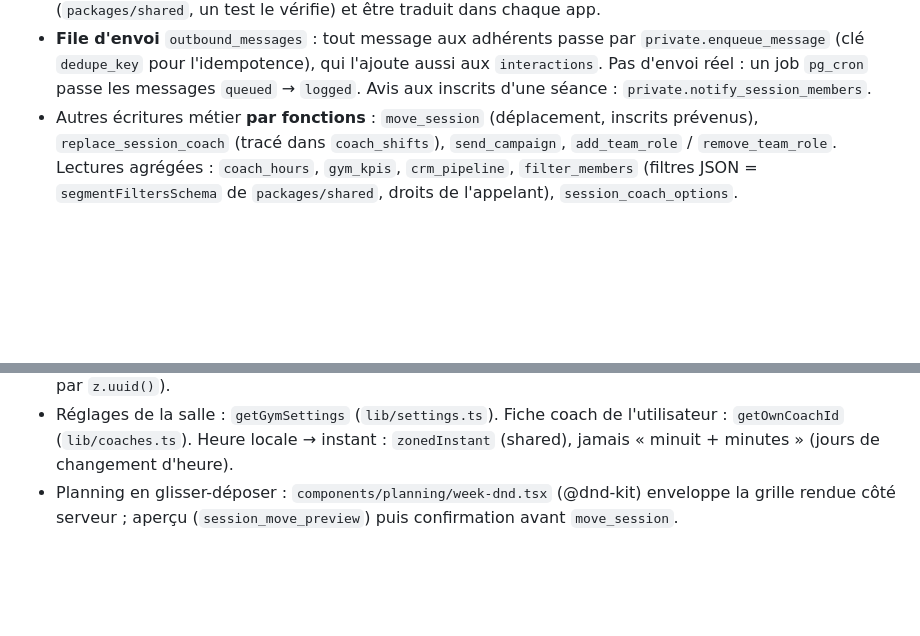
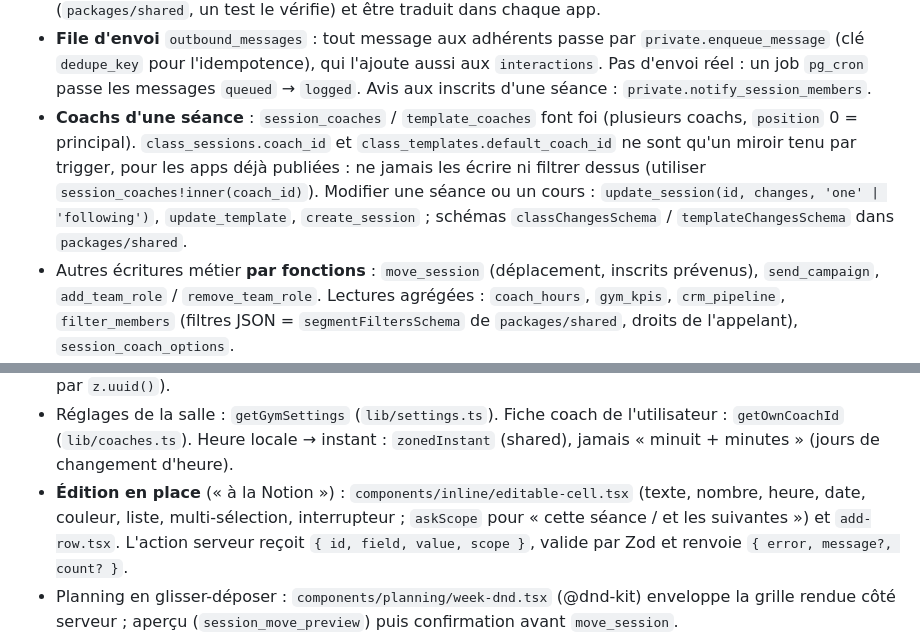
Before and after one commit to KorentinBusnel/salle-de-sport, a Markdown page: CLAUDE.md, 2 parts joined by grey strips. Drawn GitHub-style; blank space fills up the shorter version.

```diff
--- a/CLAUDE.md
+++ b/CLAUDE.md
@@ -118,8 +118,14 @@ En session cloud, démarrer Supabase sans les services inutiles :
   `private.enqueue_message` (clé `dedupe_key` pour l'idempotence), qui l'ajoute aussi aux
   `interactions`. Pas d'envoi réel : un job `pg_cron` passe les messages `queued` → `logged`.
   Avis aux inscrits d'une séance : `private.notify_session_members`.
+- **Coachs d'une séance** : `session_coaches` / `template_coaches` font foi (plusieurs coachs,
+  `position` 0 = principal). `class_sessions.coach_id` et `class_templates.default_coach_id` ne
+  sont qu'un miroir tenu par trigger, pour les apps déjà publiées : ne jamais les écrire ni filtrer
+  dessus (utiliser `session_coaches!inner(coach_id)`). Modifier une séance ou un cours :
+  `update_session(id, changes, 'one' | 'following')`, `update_template`, `create_session` ;
+  schémas `classChangesSchema` / `templateChangesSchema` dans `packages/shared`.
 - Autres écritures métier **par fonctions** : `move_session` (déplacement, inscrits prévenus),
-  `replace_session_coach` (tracé dans `coach_shifts`), `send_campaign`, `add_team_role` /
+  `send_campaign`, `add_team_role` /
   `remove_team_role`. Lectures agrégées : `coach_hours`, `gym_kpis`, `crm_pipeline`,
   `filter_members` (filtres JSON = `segmentFiltersSchema` de `packages/shared`, droits de
   l'appelant), `session_coach_options`.
@@ -172,6 +178,10 @@ En session cloud, démarrer Supabase sans les services inutiles :
 - Réglages de la salle : `getGymSettings` (`lib/settings.ts`). Fiche coach de l'utilisateur :
   `getOwnCoachId` (`lib/coaches.ts`). Heure locale → instant : `zonedInstant` (shared), jamais
   « minuit + minutes » (jours de changement d'heure).
+- **Édition en place** (« à la Notion ») : `components/inline/editable-cell.tsx` (texte, nombre,
+  heure, date, couleur, liste, multi-sélection, interrupteur ; `askScope` pour « cette séance /
+  et les suivantes ») et `add-row.tsx`. L'action serveur reçoit `{ id, field, value, scope }`,
+  valide par Zod et renvoie `{ error, message?, count? }`.
 - Planning en glisser-déposer : `components/planning/week-dnd.tsx` (@dnd-kit) enveloppe la grille
   rendue côté serveur ; aperçu (`session_move_preview`) puis confirmation avant `move_session`.
 - Heure courante dans un Server Component : `currentTime()` (`lib/clock.ts`) ; la règle « pureté »
```
Also changed, not shown: BRIEF.md (+1 -0 lines).
